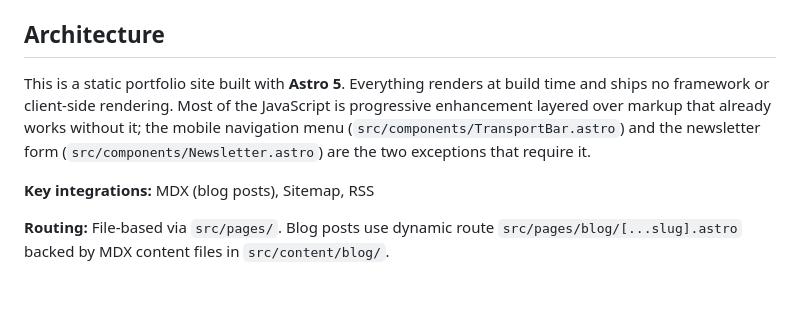
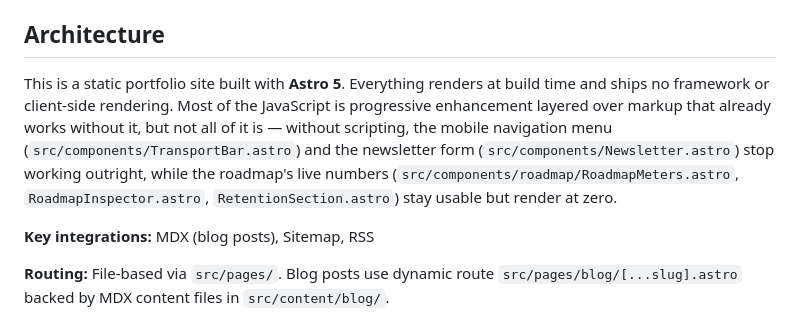
Before and after one commit to seancampbell3161/portfolio, a Markdown page: CLAUDE.md, the part around the change. Rendered like a GitHub page; blank space fills up the shorter version.

Commit message:
docs: state which features need JavaScript without claiming a closed list

```diff
--- a/CLAUDE.md
+++ b/CLAUDE.md
@@ -13,7 +13,7 @@ This file provides guidance to Claude Code (claude.ai/code) when working with co
 
 ## Architecture
 
-This is a static portfolio site built with **Astro 5**. Everything renders at build time and ships no framework or client-side rendering. Most of the JavaScript is progressive enhancement layered over markup that already works without it; the mobile navigation menu (`src/components/TransportBar.astro`) and the newsletter form (`src/components/Newsletter.astro`) are the two exceptions that require it.
+This is a static portfolio site built with **Astro 5**. Everything renders at build time and ships no framework or client-side rendering. Most of the JavaScript is progressive enhancement layered over markup that already works without it, but not all of it is — without scripting, the mobile navigation menu (`src/components/TransportBar.astro`) and the newsletter form (`src/components/Newsletter.astro`) stop working outright, while the roadmap's live numbers (`src/components/roadmap/RoadmapMeters.astro`, `RoadmapInspector.astro`, `RetentionSection.astro`) stay usable but render at zero.
 
 **Key integrations:** MDX (blog posts), Sitemap, RSS
 
```
Also changed, not shown: 1 other file.
